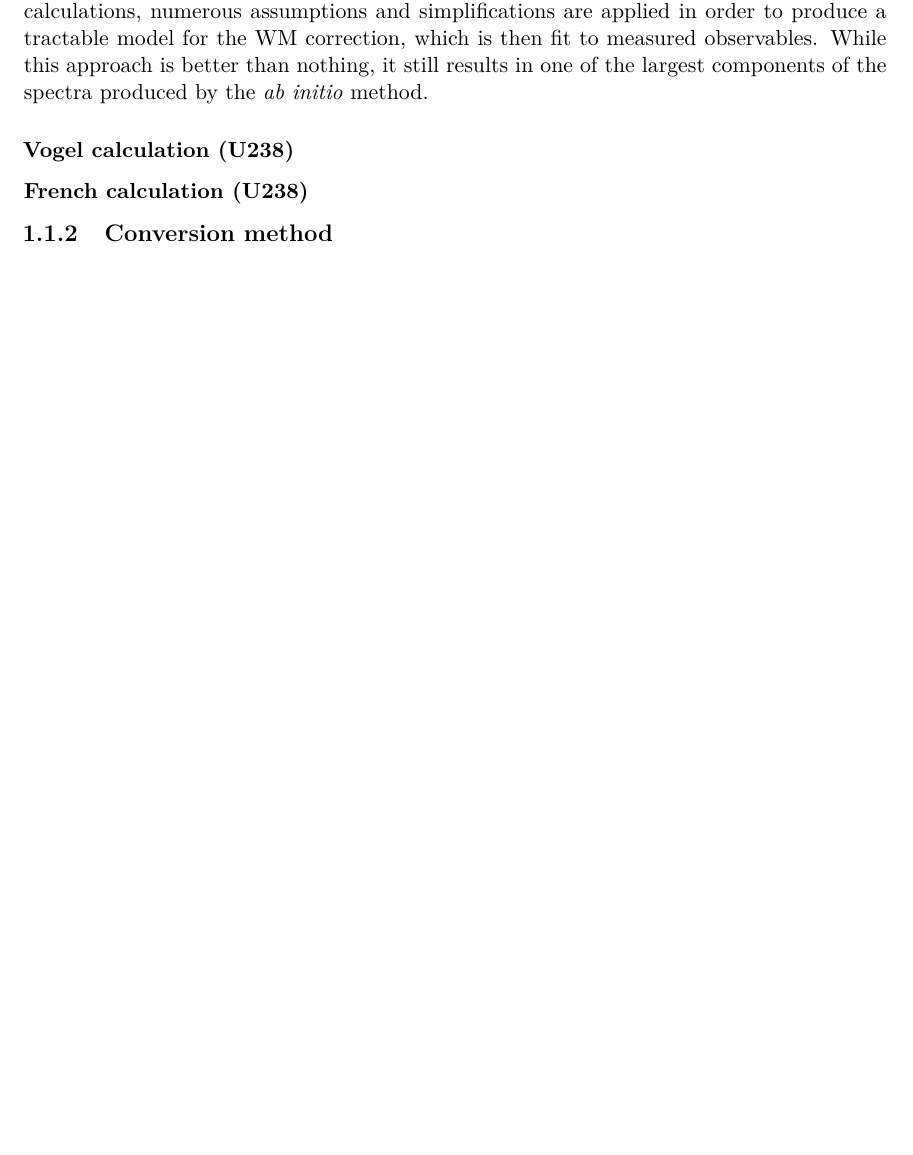
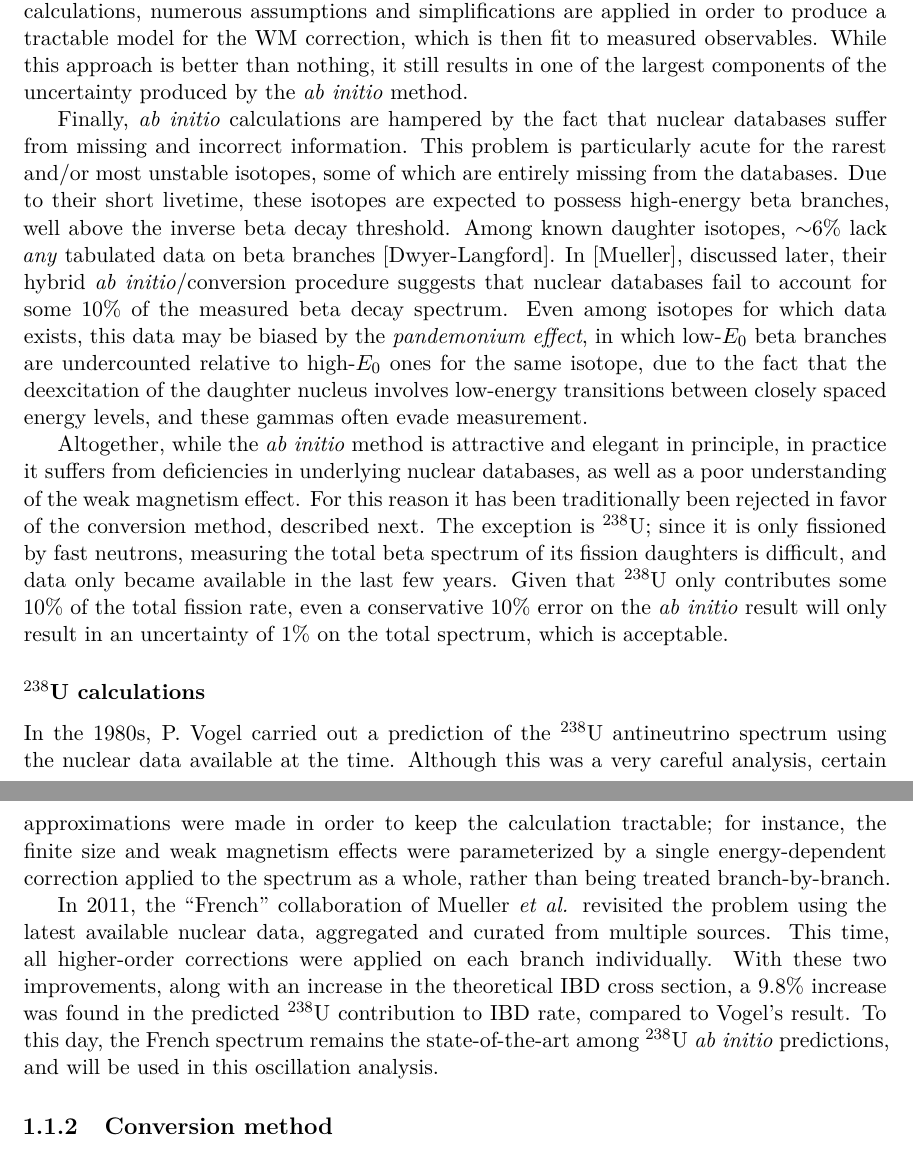
Before and after one commit to mjkramer/thesis, a LaTeX thesis (chapters/Reactor.tex): part of page 3 of 3 before the commit and two parts of pages 3 and 4 of 4 after it, the two joined at a grey line, cut so that both start at the same text, the shorter picture padded with empty space. Compiled offline with XeLaTeX.

Commit message:
moar reactor

```diff
--- a/chapters/Reactor.tex
+++ b/chapters/Reactor.tex
@@ -36,17 +36,23 @@ In a beta decay, conservation of energy implies a one-to-one correspondence betw
 
 Hence, if we know the spectrum of every beta branch of every fission product, we can invert them all and sum them up to derive the total antineutrino spectrum. Unfortunately, this procedure is hampered by two significant issues. First of all, nuclear databases contain the beta decay \emph{endpoints}, not the spectra, and there are theoretical uncertainties involved in calculating the spectra. Secondly, existing databases are known to be missing some 10\% of beta branches, and errors exist in the listed branching ratios for the known branches.
 
-To properly model the spectrum for a single beta branch, it is not enough to merely know the endpoint energy. One must also know the \emph{type} of decay: Is it a Fermi decay, with antiparallel electron and antineutrino spins? Or a Gamow-Teller (GT) decay, with parallel spins? Does the lepton system carry any orbital angular momentum, making it a \emph{forbidden} (as opposed to an \emph{allowed}) decay? If the decay is forbidden, does the nucleus undergo the maximum possible $\Delta J$ (a \emph{unique} decay), or not (a \emph{non-unique}) decay? The type of decay directly affects the shape of the spectrum.
+To properly model the spectrum for a single beta branch, it is not enough to merely know the endpoint energy. One must also know the \emph{type} of decay: Is it a Fermi decay, with antiparallel electron and antineutrino spins? Or a Gamow-Teller (GT) decay, with parallel spins? Does the lepton system carry any orbital angular momentum, making it a \emph{forbidden} (as opposed to an \emph{allowed}) decay? If the decay is forbidden, does the nucleus undergo the maximum possible $\Delta J$ (a \emph{unique} decay), or not (a \emph{non-unique} decay)? The type of decay directly affects the shape of the spectrum.
 
 Traditionally, \emph{ab initio} calculations have assumed that all beta branches are of allowed GT type. Unfortunately, nuclear databases indicate that some $\sim$25\% of fission product beta branches are forbidden. Even if we generously assume that the databases correctly list the type of each decay, there remains a problem: While it is possible to calculate a general shape correction for \emph{unique} forbidden decays, the correction for a \emph{non-unique} decay depends on the exact combination of nuclear matrix elements involved in the decay, and this information is largely nonexistent.
 
-Furthermore, the idealized Fermi model of beta decay ignores a number of subtle effects that add further corrections to the spectrum. Most of these are well-understood, including the effects of the finite size of the nucleus, charge screening, and radiative corrections. These corrections can be applied with minimal uncertainty. However, there is an additional effect known as \emph{weak magnetism} (WM): Essentially, the total weak current of the nucleus contains a contribution from the spatial distribution of the vector current, and this factor depends on the specific (and typically unknown) details of each nucleus's structure. In \emph{ab initio} calculations, numerous assumptions and simplifications are applied in order to produce a tractable model for the WM correction, which is then fit to measured observables. While this approach is better than nothing, it still results in one of the largest components of the spectra produced by the \emph{ab initio} method.
+Furthermore, the idealized Fermi model of beta decay ignores a number of subtle effects that add further corrections to the spectrum. Most of these are well-understood, including the effects of the finite size of the nucleus, charge screening, and radiative corrections. These corrections can be applied with minimal uncertainty. However, there is an additional effect known as \emph{weak magnetism} (WM): Essentially, the total weak current of the nucleus contains a contribution from the spatial distribution of the vector current, and this factor depends on the specific (and typically unknown) details of each nucleus's structure. In \emph{ab initio} calculations, numerous assumptions and simplifications are applied in order to produce a tractable model for the WM correction, which is then fit to measured observables. While this approach is better than nothing, it still results in one of the largest components of the uncertainty produced by the \emph{ab initio} method.
 
-\subsubsection{Vogel calculation (U238)}
+Finally, \emph{ab initio} calculations are hampered by the fact that nuclear databases suffer from missing and incorrect information. This problem is particularly acute for the rarest and/or most unstable isotopes, some of which are entirely missing from the databases. Due to their short livetime, these isotopes are expected to possess high-energy beta branches, well above the inverse beta decay threshold. Among known daughter isotopes, $\sim$6\% lack \emph{any} tabulated data on beta branches [Dwyer-Langford]. In [Mueller], discussed later, their hybrid \emph{ab initio}/conversion procedure suggests that nuclear databases fail to account for some 10\% of the measured beta decay spectrum. Even among isotopes for which data exists, this data may be biased by the \emph{pandemonium effect}, in which low-$E_0$ beta branches are undercounted relative to high-$E_0$ ones for the same isotope, due to the fact that the deexcitation of the daughter nucleus involves low-energy transitions between closely spaced energy levels, and these gammas often evade measurement.
+
+Altogether, while the \emph{ab initio} method is attractive and elegant in principle, in practice it suffers from deficiencies in underlying nuclear databases, as well as a poor understanding of the weak magnetism effect. For this reason it has been traditionally been rejected in favor of the conversion method, described next. The exception is \ureight; since it is only fissioned by fast neutrons, measuring the total beta spectrum of its fission daughters is difficult, and data only became available in the last few years. Given that \ureight only contributes some 10\% of the total fission rate, even a conservative 10\% error on the \emph{ab initio} result will only result in an uncertainty of 1\% on the total spectrum, which is acceptable.
+
+\subsubsection{\ureight calculations}
 \label{sec:vogel}
 
-\subsubsection{French calculation (U238)}
-\label{sec:french238}
+In the 1980s, P.~Vogel carried out a prediction of the \ureight antineutrino spectrum using the nuclear data available at the time. Although this was a very careful analysis, certain approximations were made in order to keep the calculation tractable; for instance, the finite size and weak magnetism effects were parameterized by a single energy-dependent correction applied to the spectrum as a whole, rather than being treated branch-by-branch.
+
+In 2011, the ``French'' collaboration of Mueller \emph{et al.} revisited the problem using the latest available nuclear data, aggregated and curated from multiple sources. This time, all higher-order corrections were applied on each branch individually. With these two improvements, along with an increase in the theoretical IBD cross section, a 9.8\% increase was found in the predicted \ureight contribution to IBD rate, compared to Vogel's result. To this day, the French spectrum remains the state-of-the-art among \ureight \emph{ab initio} predictions, and will be used in this oscillation analysis.
+
 
 \subsection{Conversion method}
 \label{sec:conversion}
```
Also changed, not shown: chapters/Reactor.tex (2 more changed lines).
